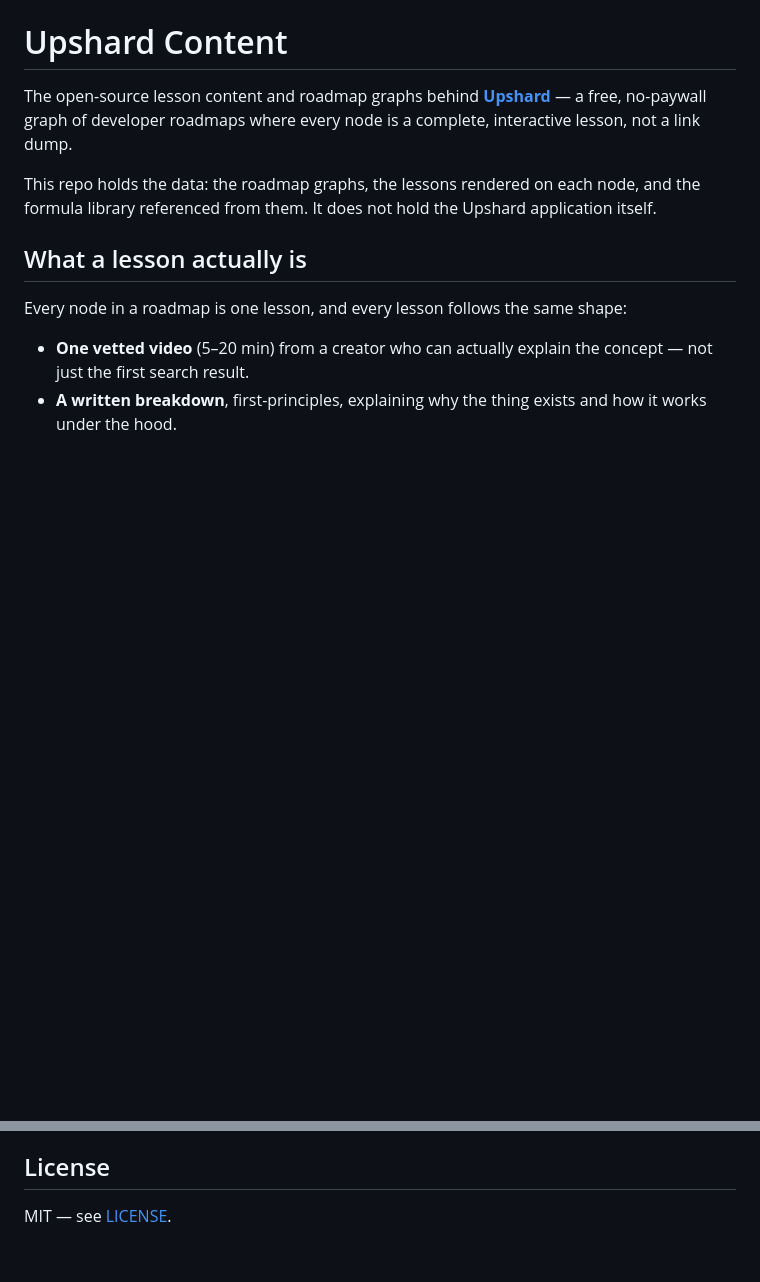
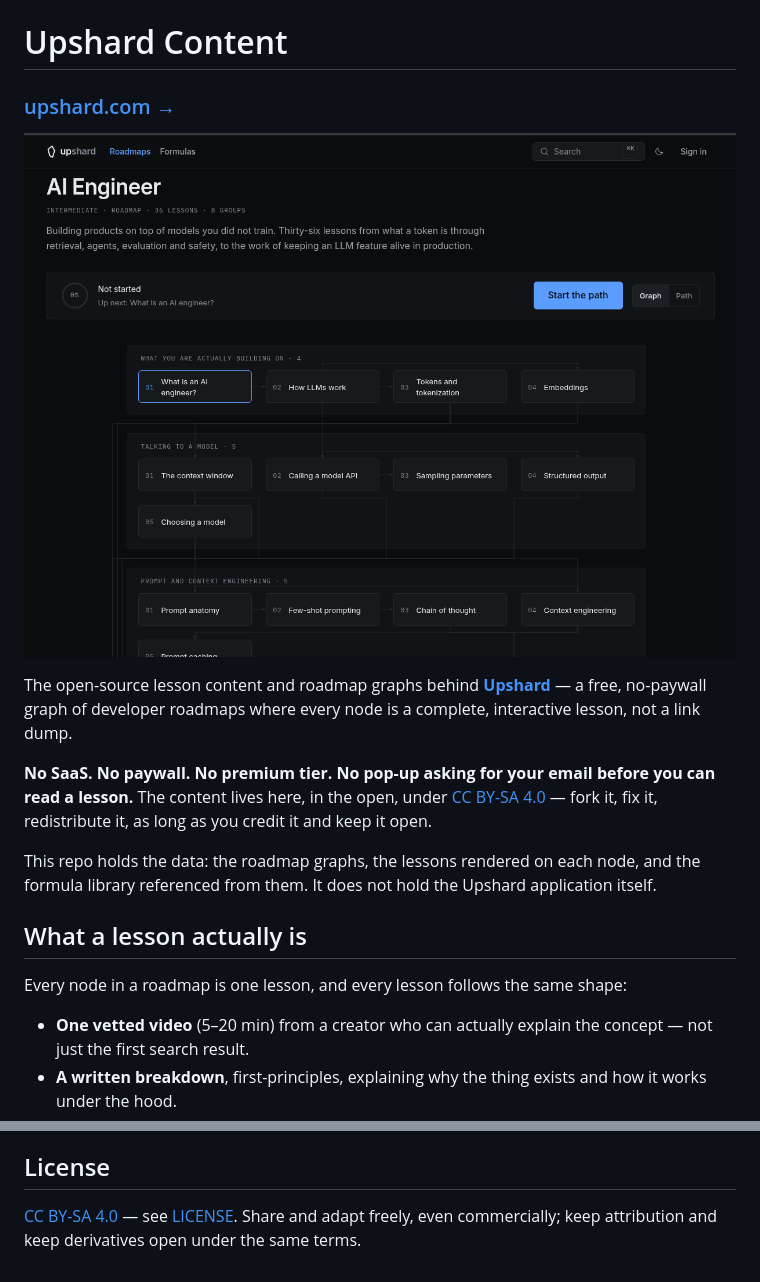
Before and after one commit to krishanu-ghosh/upshard-content, a Markdown page: README.md, 2 parts joined by grey strips. GitHub-like rendering; pictures changed too: docs/screenshot.png (added); blank space fills up the shorter version.

```diff
--- a/README.md
+++ b/README.md
@@ -1,6 +5,14 @@
 # Upshard Content
 
+### [upshard.com →](https://www.upshard.com)
+
+<p align="center">
+  <img src="docs/screenshot.png" alt="The AI Engineer roadmap graph on upshard.com" width="800">
+</p>
+
 The open-source lesson content and roadmap graphs behind **[Upshard](https://www.upshard.com)** — a free, no-paywall graph of developer roadmaps where every node is a complete, interactive lesson, not a link dump.
+
+**No SaaS. No paywall. No premium tier. No pop-up asking for your email before you can read a lesson.** The content lives here, in the open, under [CC BY-SA 4.0](LICENSE) — fork it, fix it, redistribute it, as long as you credit it and keep it open.
 
 This repo holds the data: the roadmap graphs, the lessons rendered on each node, and the formula library referenced from them. It does not hold the Upshard application itself.
 
@@ -139,4 +151,4 @@ Found a bad video pick, a wrong explanation, a broken link, or want to propose a
 
 ## License
 
-MIT — see [LICENSE](LICENSE).
+[CC BY-SA 4.0](https://creativecommons.org/licenses/by-sa/4.0/) — see [LICENSE](LICENSE). Share and adapt freely, even commercially; keep attribution and keep derivatives open under the same terms.
```
Also changed, not shown: other parts of README.md (+4 -0 lines), .github/ISSUE_TEMPLATE/lesson_feedback.md (deleted, +0 -15 lines), .github/ISSUE_TEMPLATE/report_a_confusing_lesson.md (added, +15 -0 lines), .github/ISSUE_TEMPLATE/suggest_a_better_video.md (added, +16 -0 lines), .github/ISSUE_TEMPLATE/suggest_a_new_roadmap.md (renamed from .github/ISSUE_TEMPLATE/new_content.md, +6 -6 lines), CONTRIBUTING.md (+7 -2 lines), docs/logo.png (added), 1 other file.
